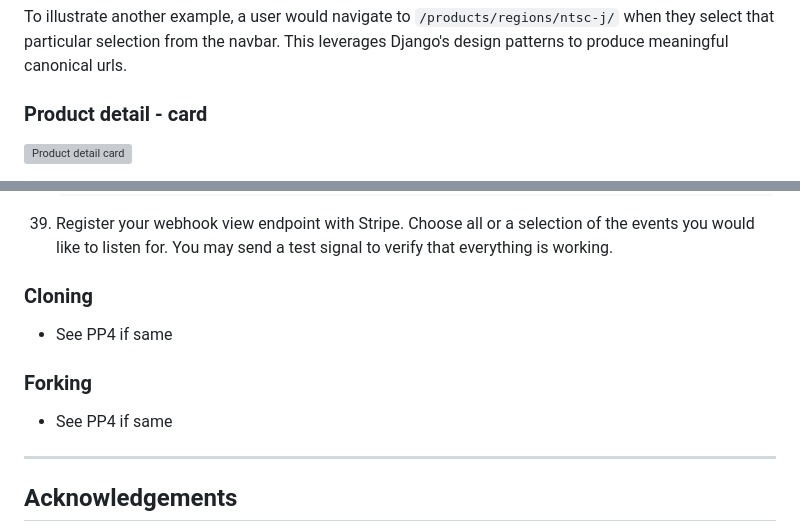
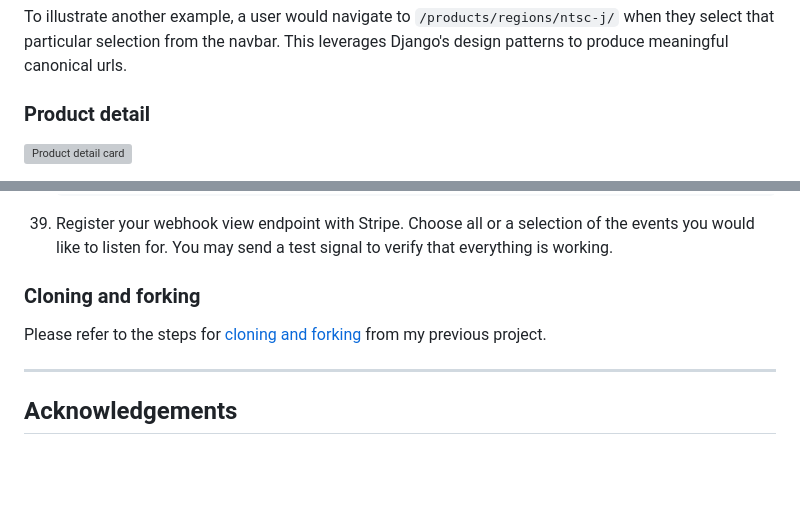
Before and after one commit to jts272/pp5-retro-replay, a Markdown page: README.md, 2 parts joined by grey strips. Rendered like a GitHub page; blank space fills up the shorter version; grey boxes are pictures that could not be loaded.

Commit message:
docs: link to cloning and forking steps and remove duplicate header

```diff
--- a/README.md
+++ b/README.md
@@ -419,7 +419,7 @@ To illustrate another example, a user would navigate to
 navbar. This leverages Django's design patterns to produce meaningful canonical
 urls.
 
-### Product detail - card
+### Product detail
 
 ![Product detail card](docs/images/features/product-detail-card.png)
 
@@ -980,13 +980,10 @@ Here is an outline of the steps taken to bring this app to the web:
     the events you would like to listen for. You may send a test signal to verify
     that everything is working.
 
-### Cloning
+### Cloning and forking
 
-- See PP4 if same
-
-### Forking
-
-- See PP4 if same
+Please refer to the steps for [cloning and forking](https://github.com/jts272/pp4-safe-hands-guitar-tech#cloning-and-forking)
+from my previous project.
 
 ---
 
```
